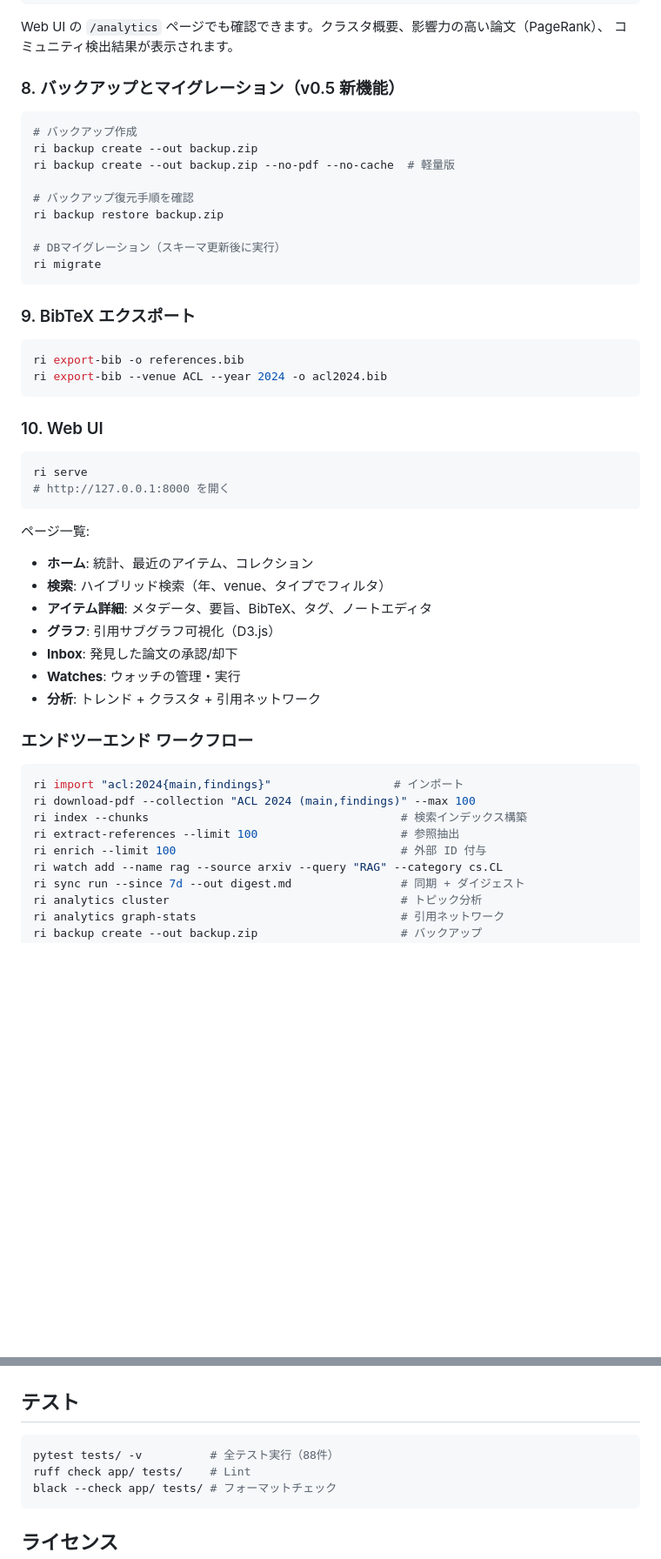
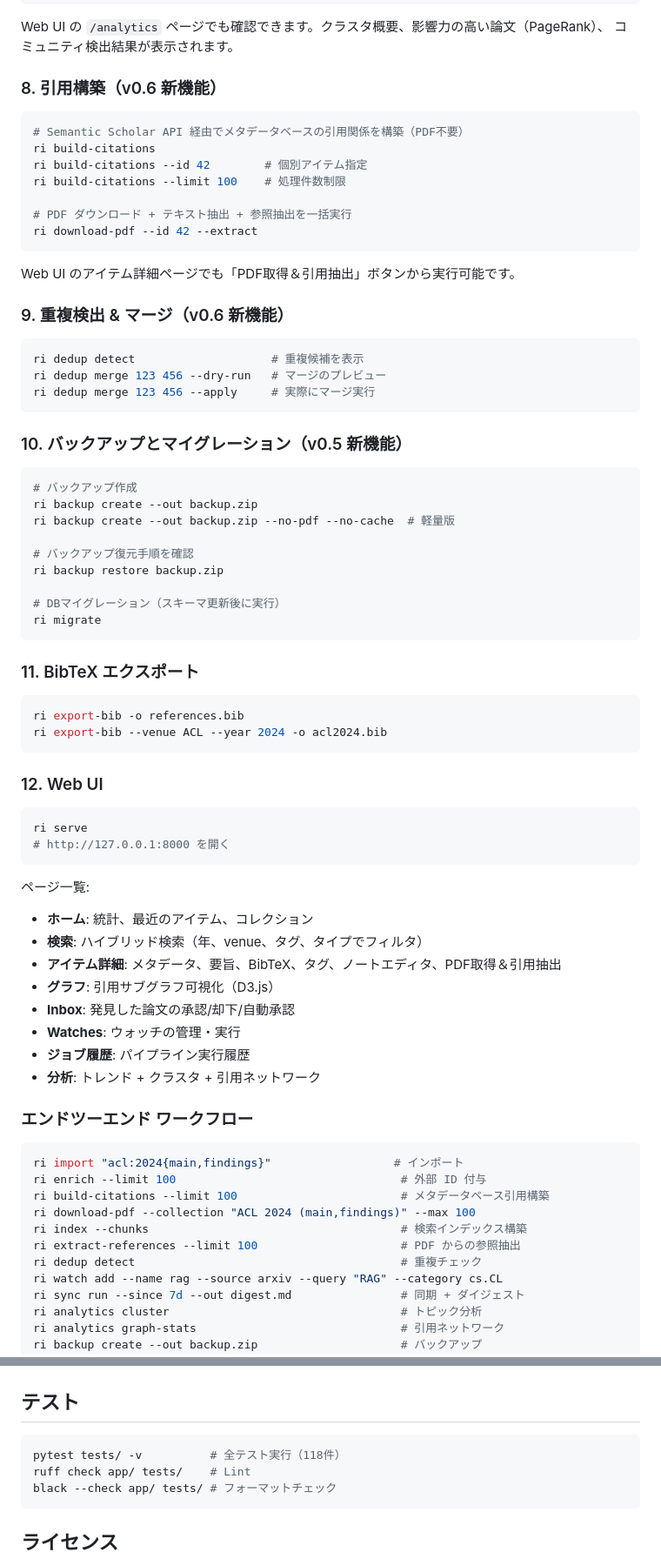
Before and after one commit to ishigaki0302/ResearchIntelligence, a Markdown page: README.md, 2 parts joined by grey strips. Shown at 87% size. Rendered like a GitHub page; blank space fills up the shorter version.

Commit message:
docs: README を v0.6 に更新
Co-Authored-By: Claude Opus 4.6 <noreply@anthropic.com>

````diff
--- a/README.md
+++ b/README.md
@@ -151,7 +165,29 @@ ri analytics export --out trends.json
 Web UI の `/analytics` ページでも確認できます。クラスタ概要、影響力の高い論文（PageRank）、
 コミュニティ検出結果が表示されます。
 
-### 8. バックアップとマイグレーション（v0.5 新機能）
+### 8. 引用構築（v0.6 新機能）
+
+```bash
+# Semantic Scholar API 経由でメタデータベースの引用関係を構築（PDF不要）
+ri build-citations
+ri build-citations --id 42        # 個別アイテム指定
+ri build-citations --limit 100    # 処理件数制限
+
+# PDF ダウンロード + テキスト抽出 + 参照抽出を一括実行
+ri download-pdf --id 42 --extract
+```
+
+Web UI のアイテム詳細ページでも「PDF取得＆引用抽出」ボタンから実行可能です。
+
+### 9. 重複検出 & マージ（v0.6 新機能）
+
+```bash
+ri dedup detect                    # 重複候補を表示
+ri dedup merge 123 456 --dry-run   # マージのプレビュー
+ri dedup merge 123 456 --apply     # 実際にマージ実行
+```
+
+### 10. バックアップとマイグレーション（v0.5 新機能）
 
 ```bash
 # バックアップ作成
@@ -165,14 +201,14 @@ ri backup restore backup.zip
 ri migrate
 ```
 
-### 9. BibTeX エクスポート
+### 11. BibTeX エクスポート
 
 ```bash
 ri export-bib -o references.bib
 ri export-bib --venue ACL --year 2024 -o acl2024.bib
 ```
 
-### 10. Web UI
+### 12. Web UI
 
 ```bash
 ri serve
@@ -181,21 +217,24 @@ ri serve
 
 ページ一覧:
 - **ホーム**: 統計、最近のアイテム、コレクション
-- **検索**: ハイブリッド検索（年、venue、タイプでフィルタ）
-- **アイテム詳細**: メタデータ、要旨、BibTeX、タグ、ノートエディタ
+- **検索**: ハイブリッド検索（年、venue、タグ、タイプでフィルタ）
+- **アイテム詳細**: メタデータ、要旨、BibTeX、タグ、ノートエディタ、PDF取得＆引用抽出
 - **グラフ**: 引用サブグラフ可視化（D3.js）
-- **Inbox**: 発見した論文の承認/却下
+- **Inbox**: 発見した論文の承認/却下/自動承認
 - **Watches**: ウォッチの管理・実行
+- **ジョブ履歴**: パイプライン実行履歴
 - **分析**: トレンド + クラスタ + 引用ネットワーク
 
 ### エンドツーエンド ワークフロー
 
 ```bash
 ri import "acl:2024{main,findings}"                  # インポート
+ri enrich --limit 100                                 # 外部 ID 付与
+ri build-citations --limit 100                        # メタデータベース引用構築
 ri download-pdf --collection "ACL 2024 (main,findings)" --max 100
 ri index --chunks                                     # 検索インデックス構築
-ri extract-references --limit 100                     # 参照抽出
-ri enrich --limit 100                                 # 外部 ID 付与
+ri extract-references --limit 100                     # PDF からの参照抽出
+ri dedup detect                                       # 重複チェック
 ri watch add --name rag --source arxiv --query "RAG" --category cs.CL
 ri sync run --since 7d --out digest.md                # 同期 + ダイジェスト
 ri analytics cluster                                  # トピック分析
@@ -278,7 +319,7 @@ analytics:
 ## テスト
 
 ```bash
-pytest tests/ -v          # 全テスト実行（88件）
+pytest tests/ -v          # 全テスト実行（118件）
 ruff check app/ tests/    # Lint
 black --check app/ tests/ # フォーマットチェック
 ```
````
Also changed, not shown: other parts of README.md (+21 -5 lines).
